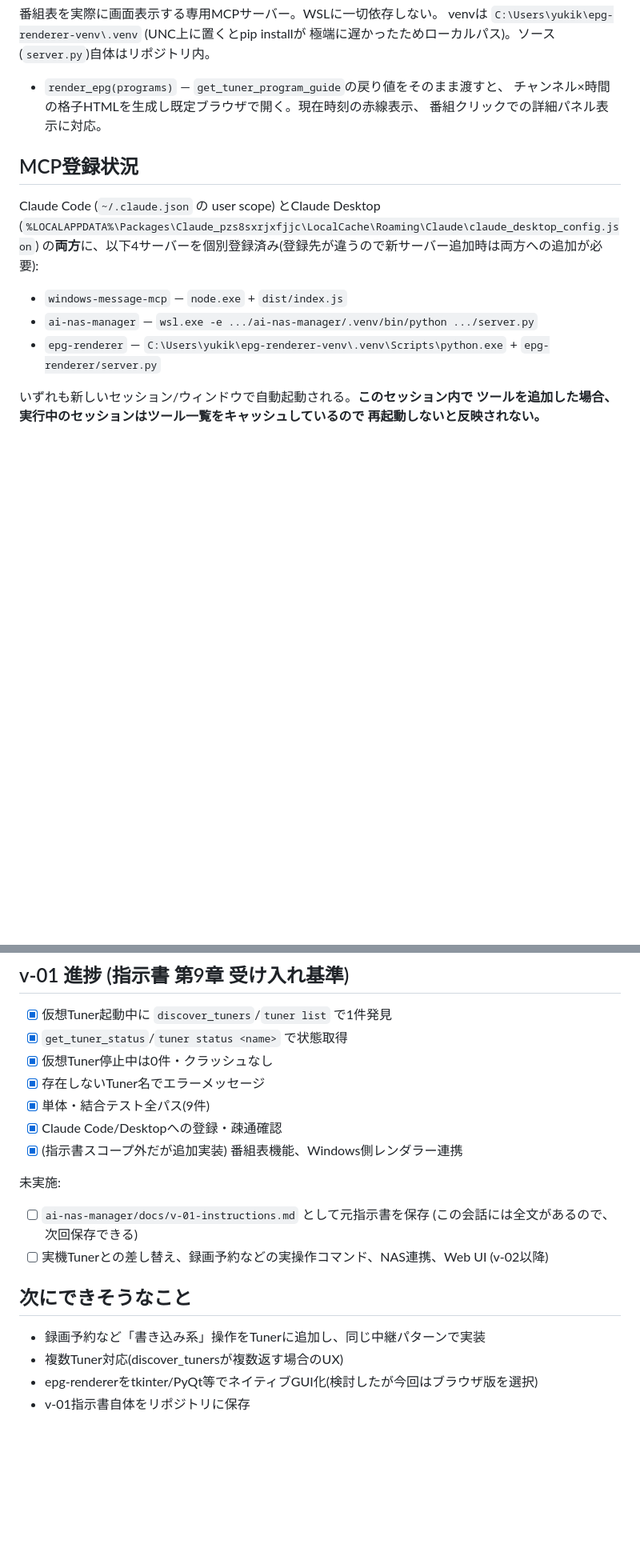
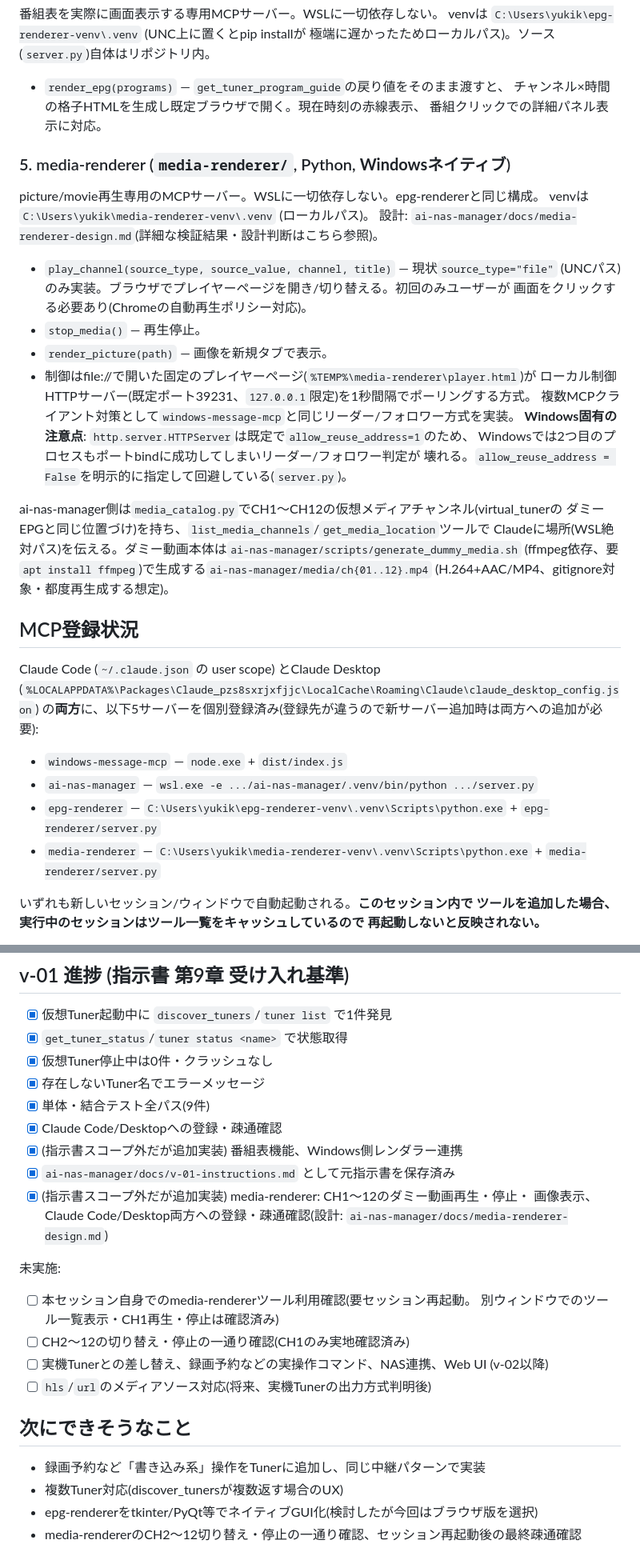
Before and after one commit to fujiokahiroshi/ai-nas-manager, a Markdown page: CLAUDE.md, 2 parts joined by grey strips. Shown at 80% size. Rendered like a GitHub page; blank space fills up the shorter version.

Commit message:
Document media-renderer component and MCP registration in CLAUDE.md
Also fixes a stale note claiming v-01-instructions.md was still unsaved
(it was already committed in a prior session).

```diff
--- a/CLAUDE.md
+++ b/CLAUDE.md
@@ -74,15 +74,39 @@ venvは `C:\Users\yukik\epg-renderer-venv\.venv` (UNC上に置くとpip install
   チャンネル×時間の格子HTMLを生成し既定ブラウザで開く。現在時刻の赤線表示、
   番組クリックでの詳細パネル表示に対応。
 
+### 5. media-renderer (`media-renderer/`, Python, **Windowsネイティブ**)
+picture/movie再生専用のMCPサーバー。WSLに一切依存しない。epg-rendererと同じ構成。
+venvは `C:\Users\yukik\media-renderer-venv\.venv` (ローカルパス)。
+設計: `ai-nas-manager/docs/media-renderer-design.md`(詳細な検証結果・設計判断はこちら参照)。
+
+- `play_channel(source_type, source_value, channel, title)` — 現状`source_type="file"`
+  (UNCパス)のみ実装。ブラウザでプレイヤーページを開き/切り替える。初回のみユーザーが
+  画面をクリックする必要あり(Chromeの自動再生ポリシー対応)。
+- `stop_media()` — 再生停止。
+- `render_picture(path)` — 画像を新規タブで表示。
+- 制御はfile://で開いた固定のプレイヤーページ(`%TEMP%\media-renderer\player.html`)が
+  ローカル制御HTTPサーバー(既定ポート39231、`127.0.0.1`限定)を1秒間隔でポーリングする方式。
+  複数MCPクライアント対策として`windows-message-mcp`と同じリーダー/フォロワー方式を実装。
+  **Windows固有の注意点**: `http.server.HTTPServer`は既定で`allow_reuse_address=1`のため、
+  Windowsでは2つ目のプロセスもポートbindに成功してしまいリーダー/フォロワー判定が
+  壊れる。`allow_reuse_address = False`を明示的に指定して回避している(`server.py`)。
+
+ai-nas-manager側は`media_catalog.py`でCH1〜CH12の仮想メディアチャンネル(virtual_tunerの
+ダミーEPGと同じ位置づけ)を持ち、`list_media_channels`/`get_media_location`ツールで
+Claudeに場所(WSL絶対パス)を伝える。ダミー動画本体は`ai-nas-manager/scripts/generate_dummy_media.sh`
+(ffmpeg依存、要`apt install ffmpeg`)で生成する`ai-nas-manager/media/ch{01..12}.mp4`
+(H.264+AAC/MP4、gitignore対象・都度再生成する想定)。
+
 ## MCP登録状況
 
 Claude Code (`~/.claude.json` の user scope) とClaude Desktop
 (`%LOCALAPPDATA%\Packages\Claude_pzs8sxrjxfjjc\LocalCache\Roaming\Claude\claude_desktop_config.json`)
-の**両方**に、以下4サーバーを個別登録済み(登録先が違うので新サーバー追加時は両方への追加が必要):
+の**両方**に、以下5サーバーを個別登録済み(登録先が違うので新サーバー追加時は両方への追加が必要):
 
 - `windows-message-mcp` — `node.exe` + `dist/index.js`
 - `ai-nas-manager` — `wsl.exe -e .../ai-nas-manager/.venv/bin/python .../server.py`
 - `epg-renderer` — `C:\Users\yukik\epg-renderer-venv\.venv\Scripts\python.exe` + `epg-renderer/server.py`
+- `media-renderer` — `C:\Users\yukik\media-renderer-venv\.venv\Scripts\python.exe` + `media-renderer/server.py`
 
 いずれも新しいセッション/ウィンドウで自動起動される。**このセッション内で
 ツールを追加した場合、実行中のセッションはツール一覧をキャッシュしているので
@@ -111,15 +135,21 @@ Claude Code (`~/.claude.json` の user scope) とClaude Desktop
 - [x] 単体・結合テスト全パス(9件)
 - [x] Claude Code/Desktopへの登録・疎通確認
 - [x] (指示書スコープ外だが追加実装) 番組表機能、Windows側レンダラー連携
+- [x] `ai-nas-manager/docs/v-01-instructions.md` として元指示書を保存済み
+- [x] (指示書スコープ外だが追加実装) media-renderer: CH1〜12のダミー動画再生・停止・
+  画像表示、Claude Code/Desktop両方への登録・疎通確認(設計:
+  `ai-nas-manager/docs/media-renderer-design.md`)
 
 未実施:
-- [ ] `ai-nas-manager/docs/v-01-instructions.md` として元指示書を保存
-  (この会話には全文があるので、次回保存できる)
+- [ ] 本セッション自身でのmedia-rendererツール利用確認(要セッション再起動。
+  別ウィンドウでのツール一覧表示・CH1再生・停止は確認済み)
+- [ ] CH2〜12の切り替え・停止の一通り確認(CH1のみ実地確認済み)
 - [ ] 実機Tunerとの差し替え、録画予約などの実操作コマンド、NAS連携、Web UI (v-02以降)
+- [ ] `hls`/`url`のメディアソース対応(将来、実機Tunerの出力方式判明後)
 
 ## 次にできそうなこと
 
 - 録画予約など「書き込み系」操作をTunerに追加し、同じ中継パターンで実装
 - 複数Tuner対応(discover_tunersが複数返す場合のUX)
 - epg-rendererをtkinter/PyQt等でネイティブGUI化(検討したが今回はブラウザ版を選択)
-- v-01指示書自体をリポジトリに保存
+- media-rendererのCH2〜12切り替え・停止の一通り確認、セッション再起動後の最終疎通確認
```
